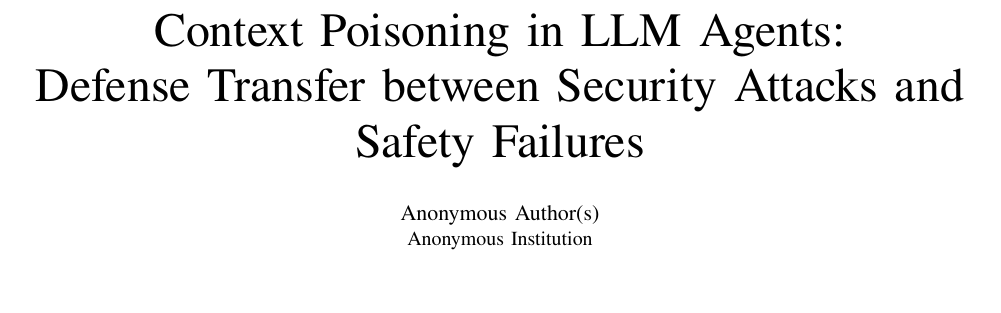
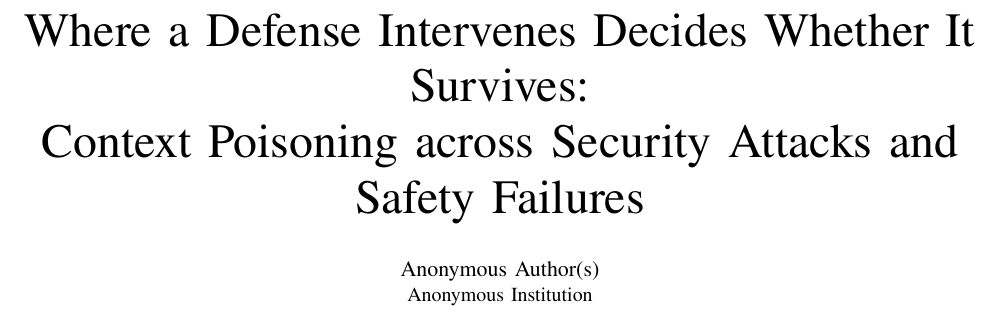
Before and after one commit to Nyamtulla/context_poison, a LaTeX paper (latex/main.tex): part of page 1 of 24, cut at the place of the change, the shorter picture padded with empty space. Compiled offline with pdfLaTeX.

Commit message:
Title the paper after its finding

```diff
--- a/latex/main.tex
+++ b/latex/main.tex
@@ -42,17 +42,20 @@
 
 \begin{document}
 
-% PLACEHOLDER TITLE. The SoK prefix is gone because this is no longer a
-% systematization, but the rest is the original wording, kept so that nothing
-% downstream has to change while the real title is still open. Candidates
-% considered, if we come back to it:
-%   Measuring and Evaluating Defense Transfer Between Adversarial and
-%     Incidental Context Poisoning in LLM Agents
-%   CPAT: Context Poisoning Across Tracks
-%   CROSSTRACK / CADET
+% The title states the finding, not the experiment, and it is the same
+% sentence the abstract leads with, so the two cannot drift. The old title
+% named what we did (defense transfer between two regimes); a reader learned
+% the setup and not the result.
 %
-% IEEEtran has no \subtitle, so the former subtitle is folded into the title.
-\title{Context Poisoning in LLM Agents: \\ Defense Transfer between Security Attacks and Safety Failures}
+% IEEEtran has no \subtitle, so the scope is folded into the title.
+% Earlier candidates, kept in case the framing is revisited:
+%   Context Poisoning in LLM Agents: Defense Transfer between Security
+%     Attacks and Safety Failures            (the previous placeholder)
+%   Correct on Stale Text, Harmful under Attack: Context-Reliance Defenses
+%     under Context Poisoning                 (names the family's result but
+%                                              not the agent-cell result)
+\title{Where a Defense Intervenes Decides Whether It Survives: \\
+Context Poisoning across Security Attacks and Safety Failures}
 
 \author{\IEEEauthorblockN{Anonymous Author(s)}
 \IEEEauthorblockA{Anonymous Institution}}
```
Also changed, not shown: 2 other files.
